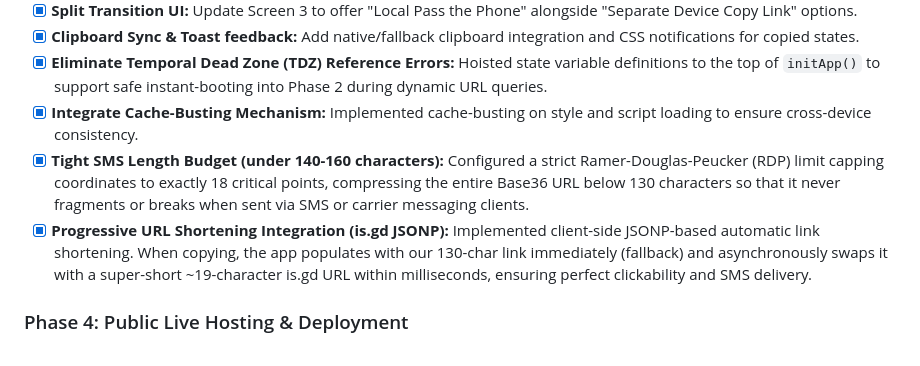
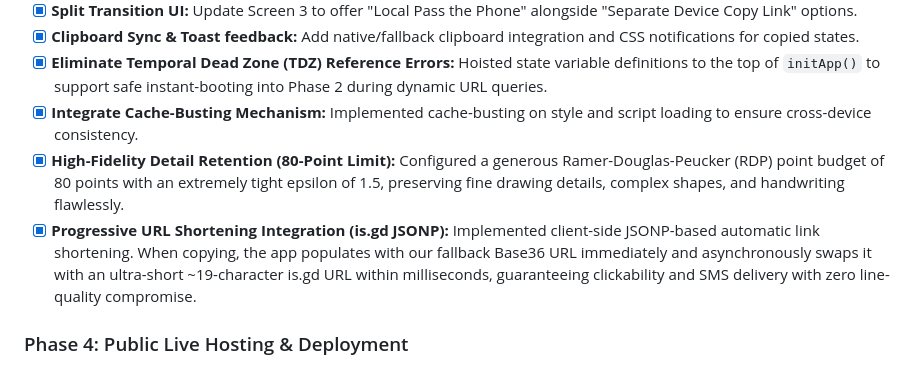
Before and after one commit to spongolo-olo/double_doodle, a Markdown page: specifications.md, the part around the change. Drawn GitHub-style.

Commit message:
Update specifications with high-fidelity coordinate retention strategy

```diff
--- a/specifications.md
+++ b/specifications.md
@@ -68,8 +68,8 @@
 - [x] **Clipboard Sync & Toast feedback:** Add native/fallback clipboard integration and CSS notifications for copied states.
 - [x] **Eliminate Temporal Dead Zone (TDZ) Reference Errors:** Hoisted state variable definitions to the top of `initApp()` to support safe instant-booting into Phase 2 during dynamic URL queries.
 - [x] **Integrate Cache-Busting Mechanism:** Implemented cache-busting on style and script loading to ensure cross-device consistency.
-- [x] **Tight SMS Length Budget (under 140-160 characters):** Configured a strict Ramer-Douglas-Peucker (RDP) limit capping coordinates to exactly 18 critical points, compressing the entire Base36 URL below 130 characters so that it never fragments or breaks when sent via SMS or carrier messaging clients.
-- [x] **Progressive URL Shortening Integration (is.gd JSONP):** Implemented client-side JSONP-based automatic link shortening. When copying, the app populates with our 130-char link immediately (fallback) and asynchronously swaps it with a super-short ~19-character is.gd URL within milliseconds, ensuring perfect clickability and SMS delivery.
+- [x] **High-Fidelity Detail Retention (80-Point Limit):** Configured a generous Ramer-Douglas-Peucker (RDP) point budget of 80 points with an extremely tight epsilon of 1.5, preserving fine drawing details, complex shapes, and handwriting flawlessly.
+- [x] **Progressive URL Shortening Integration (is.gd JSONP):** Implemented client-side JSONP-based automatic link shortening. When copying, the app populates with our fallback Base36 URL immediately and asynchronously swaps it with an ultra-short ~19-character is.gd URL within milliseconds, guaranteeing clickability and SMS delivery with zero line-quality compromise.
 
 ### Phase 4: Public Live Hosting & Deployment
 - [x] **Create Public Git Repository:** Initialized local Git repository, created a public repository on GitHub via `gh` CLI.
```
